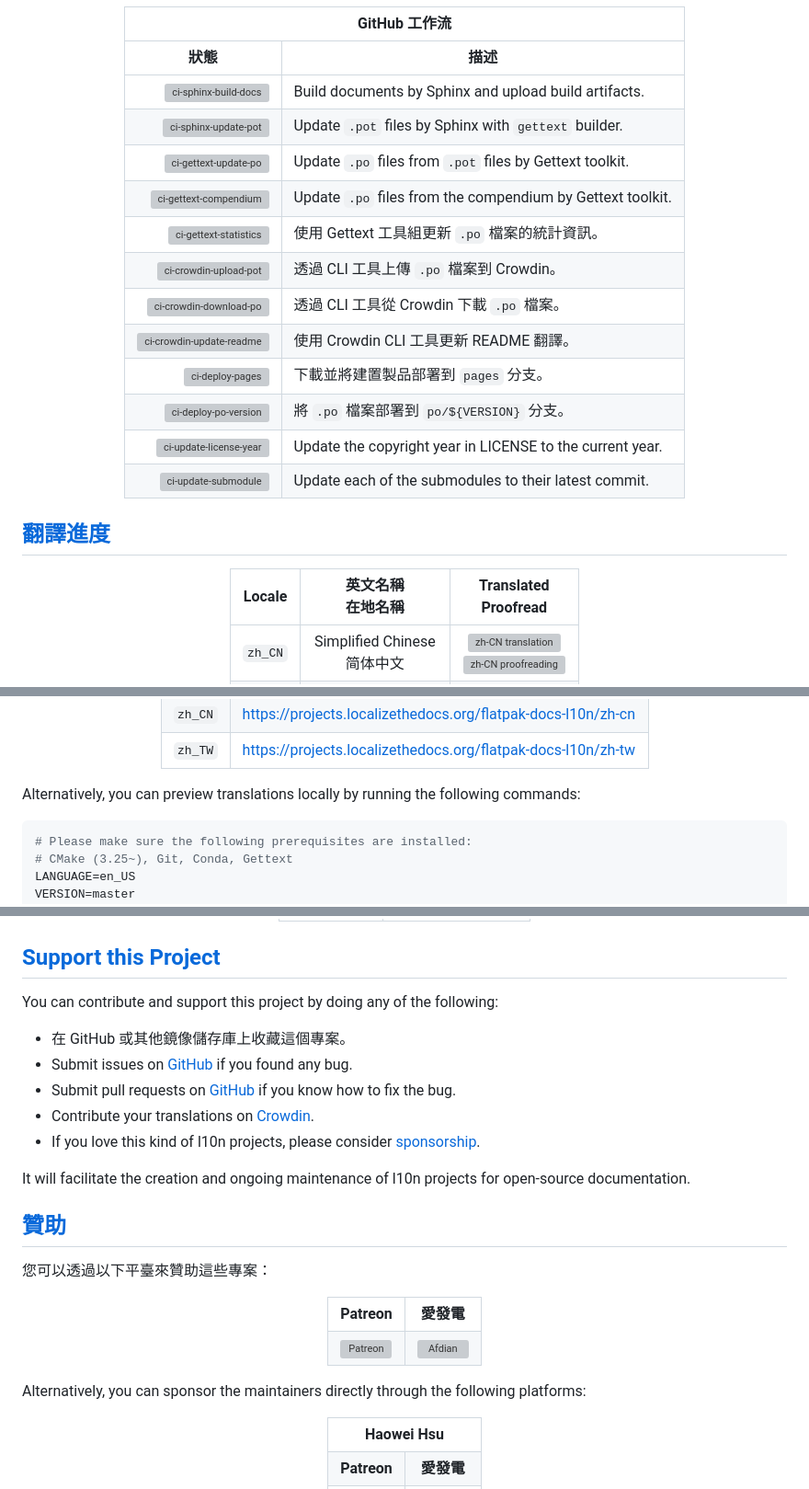
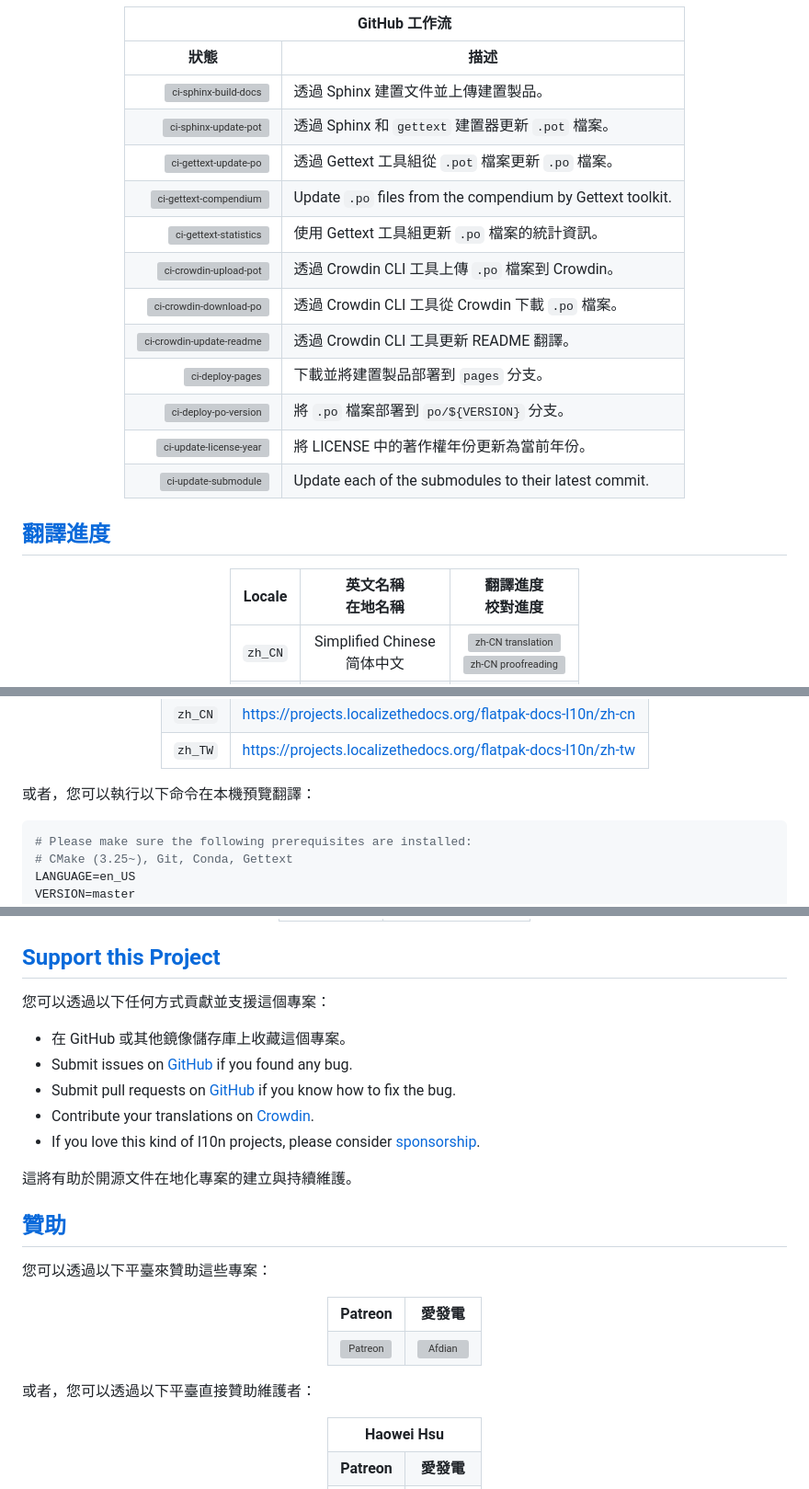
Before and after one commit to localizethedocs/flatpak-docs-l10n, a Markdown page: README.zh_TW.md, 3 parts joined by grey strips. Shown at 92% size. GitHub-like rendering; grey boxes are pictures that could not be loaded.

Commit message:
🌐 tr(readme): download 'all' translations from Crowdin
French(fr):
  Translated: 0% (Words: 0/533, Phrases: 0/126)
  Proofread: 0% (Words: 0/533, Phrases: 0/126)
Russian(ru):
  Translated: 0% (Words: 0/533, Phrases: 0/126)
  Proofread: 0% (Words: 0/533, Phrases: 0/126)
Chinese Simplified(zh-CN):
  Translated: 2% (Words: 14/533, Phrases: 4/126)
  Proofread: 2% (Words: 14/533, Phrases: 4/126)
Chinese Traditional(zh-TW):
  Translated: 44% (Words: 238/533, Phrases: 69/126)
  Proofread: 44% (Words: 238/533, Phrases: 69/126)

Created by the GitHub Actions:

- File: https://github.com/localizethedocs/flatpak-docs-l10n/actions/workflows/ci-crowdin-update-readme.yml
- Run: https://github.com/localizethedocs/flatpak-docs-l10n/actions/runs/20419333540
- Job: https://github.com/localizethedocs/flatpak-docs-l10n/actions/runs/20419333540/job/58667948801

````diff
--- a/README.zh_TW.md
+++ b/README.zh_TW.md
@@ -129,7 +129,7 @@ The goal of this project is to translate the Flatpak Documentation into multiple
         <div><a href="https://github.com/localizethedocs/flatpak-docs-l10n/actions/workflows/ci-sphinx-build-docs.yml" ><img alt="ci-sphinx-build-docs" src="https://github.com/localizethedocs/flatpak-docs-l10n/actions/workflows/ci-sphinx-build-docs.yml/badge.svg" /></a></div>
       </td>
       <td rowspan="1" colspan="1" align="left" style="text-align: left;">
-        <div>Build documents by Sphinx and upload build artifacts.</div>
+        <div>透過 Sphinx 建置文件並上傳建置製品。</div>
       </td>
     </tr>
     <tr>
@@ -137,7 +137,7 @@ The goal of this project is to translate the Flatpak Documentation into multiple
         <div><a href="https://github.com/localizethedocs/flatpak-docs-l10n/actions/workflows/ci-sphinx-update-pot.yml" ><img alt="ci-sphinx-update-pot" src="https://github.com/localizethedocs/flatpak-docs-l10n/actions/workflows/ci-sphinx-update-pot.yml/badge.svg" /></a></div>
       </td>
       <td rowspan="1" colspan="1" align="left" style="text-align: left;">
-        <div>Update <code>.pot</code> files by Sphinx with <code>gettext</code> builder.</div>
+        <div>透過 Sphinx 和 <code>gettext</code> 建置器更新 <code>.pot</code> 檔案。</div>
       </td>
     </tr>
     <tr>
@@ -145,7 +145,7 @@ The goal of this project is to translate the Flatpak Documentation into multiple
         <div><a href="https://github.com/localizethedocs/flatpak-docs-l10n/actions/workflows/ci-gettext-update-po.yml" ><img alt="ci-gettext-update-po" src="https://github.com/localizethedocs/flatpak-docs-l10n/actions/workflows/ci-gettext-update-po.yml/badge.svg" /></a></div>
       </td>
       <td rowspan="1" colspan="1" align="left" style="text-align: left;">
-        <div>Update <code>.po</code> files from <code>.pot</code> files by Gettext toolkit.</div>
+        <div>透過 Gettext 工具組從 <code>.pot</code> 檔案更新 <code>.po</code> 檔案。</div>
       </td>
     </tr>
     <tr>
@@ -169,7 +169,7 @@ The goal of this project is to translate the Flatpak Documentation into multiple
         <div><a href="https://github.com/localizethedocs/flatpak-docs-l10n/actions/workflows/ci-crowdin-upload-pot.yml"><img alt="ci-crowdin-upload-pot" src="https://github.com/localizethedocs/flatpak-docs-l10n/actions/workflows/ci-crowdin-upload-pot.yml/badge.svg" /></a></div>
       </td>
       <td rowspan="1" colspan="1" align="left" style="text-align: left;">
-        <div>透過 CLI 工具上傳 <code>.po</code> 檔案到 Crowdin。</div>
+        <div>透過 Crowdin CLI 工具上傳 <code>.po</code> 檔案到 Crowdin。</div>
       </td>
     </tr>
     <tr>
@@ -177,7 +177,7 @@ The goal of this project is to translate the Flatpak Documentation into multiple
         <div><a href="https://github.com/localizethedocs/flatpak-docs-l10n/actions/workflows/ci-crowdin-download-po.yml"><img alt="ci-crowdin-download-po" src="https://github.com/localizethedocs/flatpak-docs-l10n/actions/workflows/ci-crowdin-download-po.yml/badge.svg" /></a></div>
       </td>
       <td rowspan="1" colspan="1" align="left" style="text-align: left;">
-        <div>透過 CLI 工具從 Crowdin 下載 <code>.po</code> 檔案。</div>
+        <div>透過 Crowdin CLI 工具從 Crowdin 下載 <code>.po</code> 檔案。</div>
       </td>
     </tr>
     <tr>
@@ -185,7 +185,7 @@ The goal of this project is to translate the Flatpak Documentation into multiple
         <div><a href="https://github.com/localizethedocs/flatpak-docs-l10n/actions/workflows/ci-crowdin-update-readme.yml"><img alt="ci-crowdin-update-readme" src="https://github.com/localizethedocs/flatpak-docs-l10n/actions/workflows/ci-crowdin-update-readme.yml/badge.svg" /></a></div>
       </td>
       <td rowspan="1" colspan="1" align="left" style="text-align: left;">
-        <div>使用 Crowdin CLI 工具更新 README 翻譯。</div>
+        <div>透過 Crowdin CLI 工具更新 README 翻譯。</div>
       </td>
     </tr>
     <tr>
@@ -209,7 +209,7 @@ The goal of this project is to translate the Flatpak Documentation into multiple
         <div><a href="https://github.com/localizethedocs/flatpak-docs-l10n/actions/workflows/ci-update-license-year.yml"><img alt="ci-update-license-year" src="https://github.com/localizethedocs/flatpak-docs-l10n/actions/workflows/ci-update-license-year.yml/badge.svg" /></a></div>
       </td>
       <td rowspan="1" colspan="1" align="left" style="text-align: left;">
-        <div>Update the copyright year in LICENSE to the current year.</div>
+        <div>將 LICENSE 中的著作權年份更新為當前年份。</div>
       </td>
     </tr>
     <tr>
@@ -239,8 +239,8 @@ The goal of this project is to translate the Flatpak Documentation into multiple
       </th>
       <th rowspan="1" colspan="1" align="center" style="text-align: center;">
         <div>
-          <div>Translated</div>
-          <div>Proofread</div>
+          <div>翻譯進度</div>
+          <div>校對進度</div>
         </div>
       </th>
     </tr>
@@ -323,7 +323,7 @@ You can preview translations in <a href="https://projects.localizethedocs.org/fl
 </table>
 </div>
 
-Alternatively, you can preview translations locally by running the following commands:
+或者，您可以執行以下命令在本機預覽翻譯：
 
 ```bash
 # Please make sure the following prerequisites are installed:
@@ -361,7 +361,7 @@ This project is currently maintained by:
 
 <h2 id="support-this-project"><a href="#table-of-contents">Support this Project</a></h2>
 
-You can contribute and support this project by doing any of the following:
+您可以透過以下任何方式貢獻並支援這個專案：
 
 <ul>
   <li>在 GitHub 或其他鏡像儲存庫上收藏這個專案。</li>
@@ -371,7 +371,7 @@ You can contribute and support this project by doing any of the following:
   <li>If you love this kind of l10n projects, please consider <a href="#sponsorship">sponsorship</a>.</li>
 </ul>
 
-It will facilitate the creation and ongoing maintenance of l10n projects for open-source documentation.
+這將有助於開源文件在地化專案的建立與持續維護。
 
 <h2 id="sponsorship"><a href="#table-of-contents">贊助</a></h2>
 
@@ -402,7 +402,7 @@ It will facilitate the creation and ongoing maintenance of l10n projects for ope
 </table>
 </div>
 
-Alternatively, you can sponsor the maintainers directly through the following platforms:
+或者，您可以透過以下平臺直接贊助維護者：
 
 <div align="center">
 <table>
````
